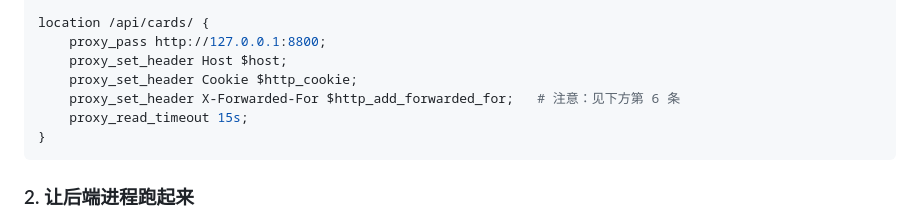
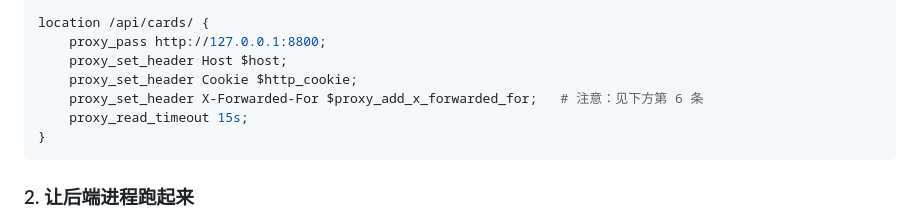
Before and after one commit to KODU16/namerena-cards, a Markdown page: server/ADMIN-TODO.md, the part around the change. Drawn GitHub-style.

Commit message:
docs: 修正 nginx 片段里 X-Forwarded-For 的变量名（http_add -> proxy_add_x）

````diff
--- a/server/ADMIN-TODO.md
+++ b/server/ADMIN-TODO.md
@@ -25,7 +25,7 @@ location /api/cards/ {
     proxy_pass http://127.0.0.1:8800;
     proxy_set_header Host $host;
     proxy_set_header Cookie $http_cookie;
-    proxy_set_header X-Forwarded-For $http_add_forwarded_for;   # 注意：见下方第 6 条
+    proxy_set_header X-Forwarded-For $proxy_add_x_forwarded_for;   # 注意：见下方第 6 条
     proxy_read_timeout 15s;
 }
 ```
````
